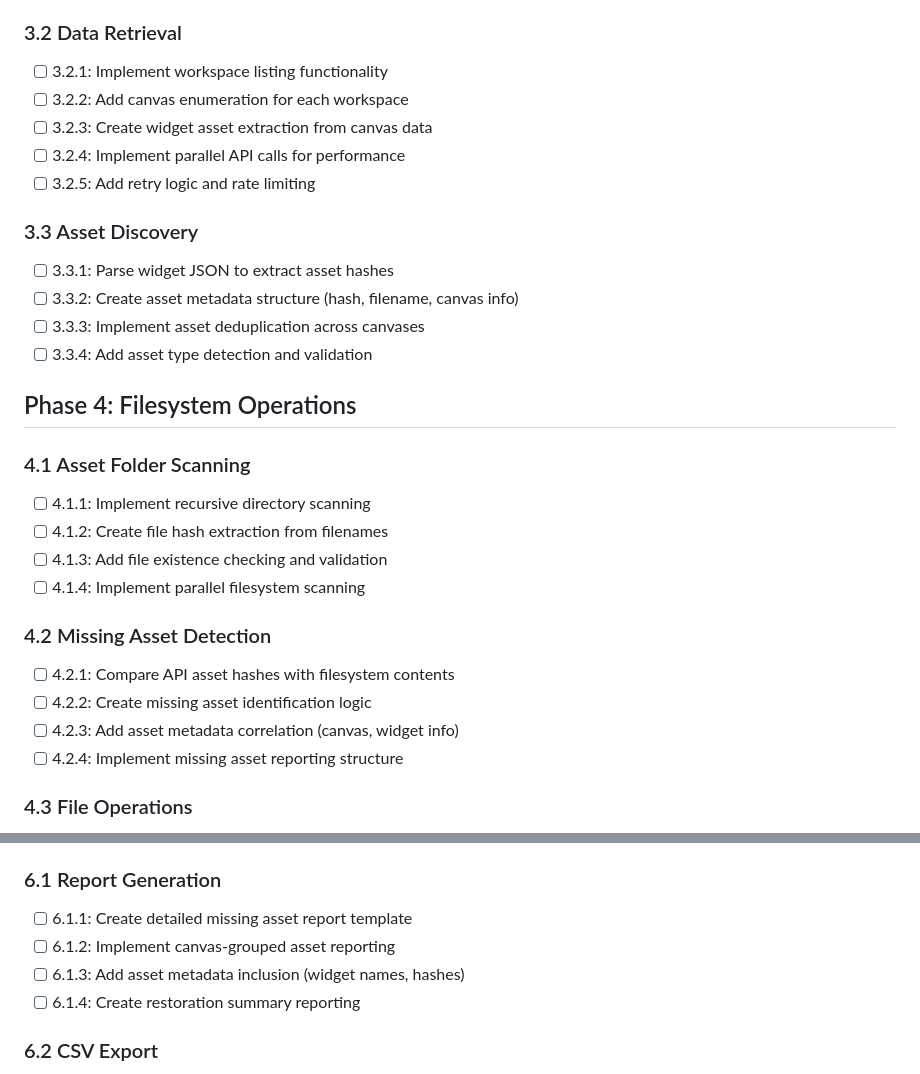
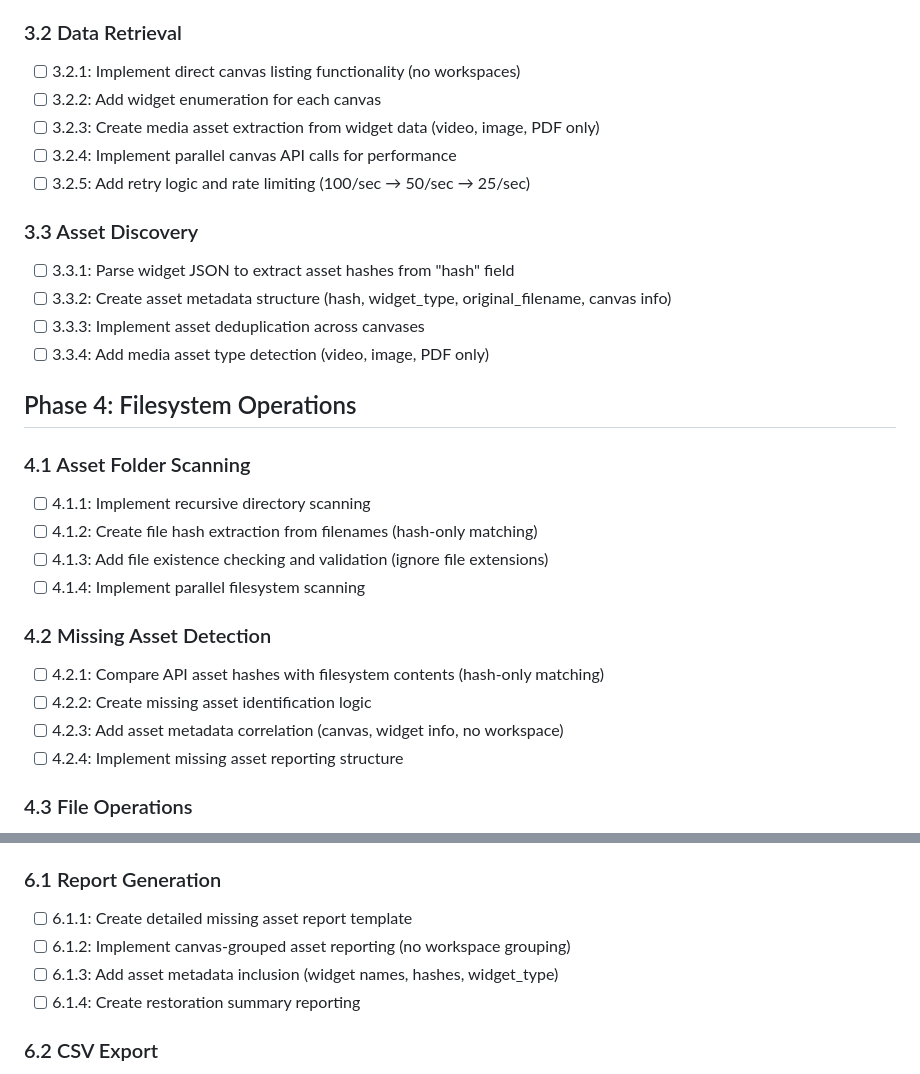
Before and after one commit to jaypaulb/kpmg-db-solver, a Markdown page: docs/TASKS.md, 2 parts joined by grey strips. Drawn GitHub-style.

Commit message:
docs: update TASKS.md and PRD.md to reflect corrected API approach
- Remove workspace enumeration, use direct canvas access
- Focus on media assets only (video, image, PDF)
- Implement hash-only matching (ignore file extensions)
- Add rate limiting strategy (100/sec → 50/sec → 25/sec)
- Update reporting structure to exclude workspace grouping

```diff
--- a/docs/TASKS.md
+++ b/docs/TASKS.md
@@ -46,30 +46,30 @@
 - [ ] 3.1.4: Create API client wrapper with error handling
 
 ### 3.2 Data Retrieval
-- [ ] 3.2.1: Implement workspace listing functionality
-- [ ] 3.2.2: Add canvas enumeration for each workspace
-- [ ] 3.2.3: Create widget asset extraction from canvas data
-- [ ] 3.2.4: Implement parallel API calls for performance
-- [ ] 3.2.5: Add retry logic and rate limiting
+- [ ] 3.2.1: Implement direct canvas listing functionality (no workspaces)
+- [ ] 3.2.2: Add widget enumeration for each canvas
+- [ ] 3.2.3: Create media asset extraction from widget data (video, image, PDF only)
+- [ ] 3.2.4: Implement parallel canvas API calls for performance
+- [ ] 3.2.5: Add retry logic and rate limiting (100/sec → 50/sec → 25/sec)
 
 ### 3.3 Asset Discovery
-- [ ] 3.3.1: Parse widget JSON to extract asset hashes
-- [ ] 3.3.2: Create asset metadata structure (hash, filename, canvas info)
+- [ ] 3.3.1: Parse widget JSON to extract asset hashes from "hash" field
+- [ ] 3.3.2: Create asset metadata structure (hash, widget_type, original_filename, canvas info)
 - [ ] 3.3.3: Implement asset deduplication across canvases
-- [ ] 3.3.4: Add asset type detection and validation
+- [ ] 3.3.4: Add media asset type detection (video, image, PDF only)
 
 ## Phase 4: Filesystem Operations
 
 ### 4.1 Asset Folder Scanning
 - [ ] 4.1.1: Implement recursive directory scanning
-- [ ] 4.1.2: Create file hash extraction from filenames
-- [ ] 4.1.3: Add file existence checking and validation
+- [ ] 4.1.2: Create file hash extraction from filenames (hash-only matching)
+- [ ] 4.1.3: Add file existence checking and validation (ignore file extensions)
 - [ ] 4.1.4: Implement parallel filesystem scanning
 
 ### 4.2 Missing Asset Detection
-- [ ] 4.2.1: Compare API asset hashes with filesystem contents
+- [ ] 4.2.1: Compare API asset hashes with filesystem contents (hash-only matching)
 - [ ] 4.2.2: Create missing asset identification logic
-- [ ] 4.2.3: Add asset metadata correlation (canvas, widget info)
+- [ ] 4.2.3: Add asset metadata correlation (canvas, widget info, no workspace)
 - [ ] 4.2.4: Implement missing asset reporting structure
 
 ### 4.3 File Operations
@@ -102,8 +102,8 @@
 
 ### 6.1 Report Generation
 - [ ] 6.1.1: Create detailed missing asset report template
-- [ ] 6.1.2: Implement canvas-grouped asset reporting
-- [ ] 6.1.3: Add asset metadata inclusion (widget names, hashes)
+- [ ] 6.1.2: Implement canvas-grouped asset reporting (no workspace grouping)
+- [ ] 6.1.3: Add asset metadata inclusion (widget names, hashes, widget_type)
 - [ ] 6.1.4: Create restoration summary reporting
 
 ### 6.2 CSV Export
```
Also changed, not shown: docs/PRD.md (+8 -6 lines).
